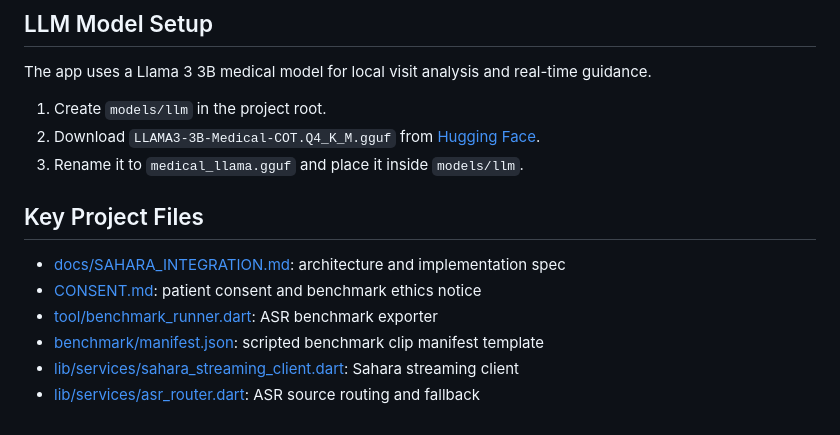
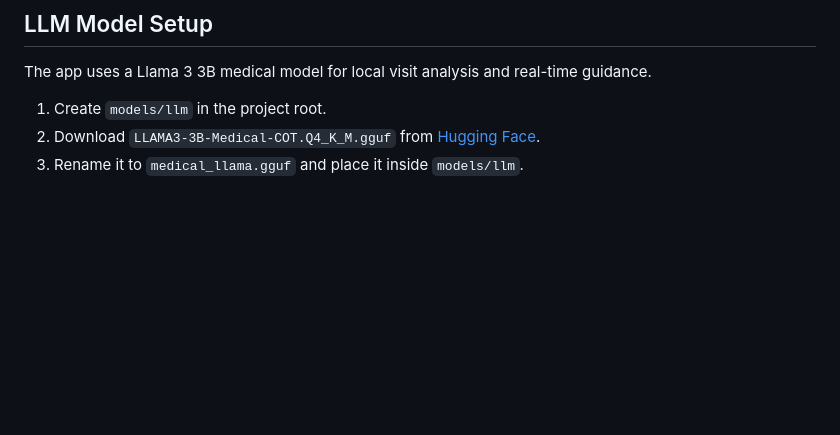
Before and after one commit to josephanya/olu-ai-mobile, a Markdown page: README.md, the part around the change. Rendered like a GitHub page; blank space fills up the shorter version.

Commit message:
docs: remove key project files section

```diff
--- a/README.md
+++ b/README.md
@@ -185,12 +185,3 @@ The app uses a Llama 3 3B medical model for local visit analysis and real-time g
 1. Create `models/llm` in the project root.
 2. Download `LLAMA3-3B-Medical-COT.Q4_K_M.gguf` from [Hugging Face](https://huggingface.co/alpha-ai/LLAMA3-3B-Medical-COT-GGUF/resolve/main/LLAMA3-3B-Medical-COT.Q4_K_M.gguf).
 3. Rename it to `medical_llama.gguf` and place it inside `models/llm`.
-
-## Key Project Files
-
-- [docs/SAHARA_INTEGRATION.md](docs/SAHARA_INTEGRATION.md): architecture and implementation spec
-- [CONSENT.md](CONSENT.md): patient consent and benchmark ethics notice
-- [tool/benchmark_runner.dart](tool/benchmark_runner.dart): ASR benchmark exporter
-- [benchmark/manifest.json](benchmark/manifest.json): scripted benchmark clip manifest template
-- [lib/services/sahara_streaming_client.dart](lib/services/sahara_streaming_client.dart): Sahara streaming client
-- [lib/services/asr_router.dart](lib/services/asr_router.dart): ASR source routing and fallback
```
